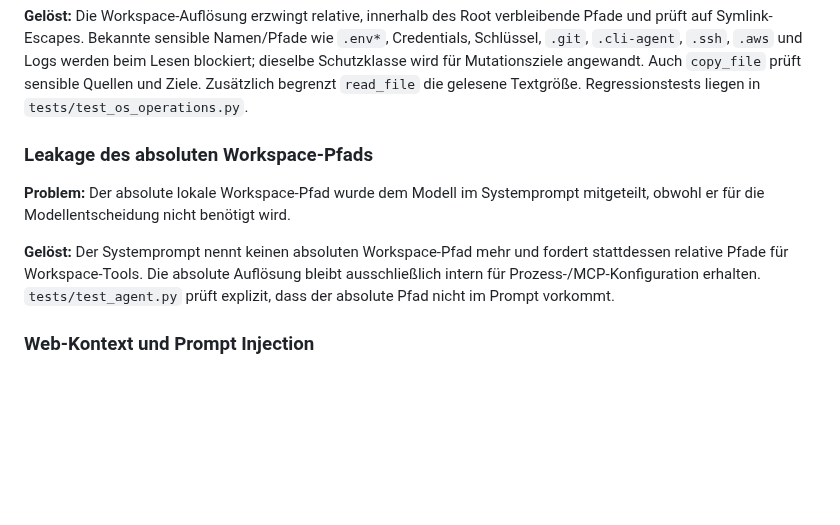
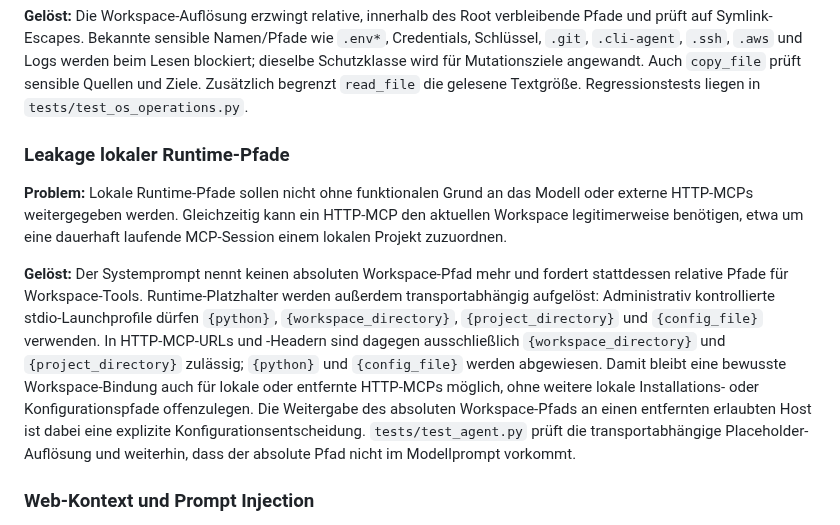
Before and after one commit to sHuewe/cli-agent, a Markdown page: docs/security.md, the part around the change. GitHub-like rendering; blank space fills up the shorter version.

Commit message:
Document scoped MCP runtime placeholders

```diff
--- a/docs/security.md
+++ b/docs/security.md
@@ -62,11 +62,11 @@ Zusätzlich kann der Benutzer bei einer Nachfrage `[s]` wählen und exakt dieses
 
 **Gelöst:** Die Workspace-Auflösung erzwingt relative, innerhalb des Root verbleibende Pfade und prüft auf Symlink-Escapes. Bekannte sensible Namen/Pfade wie `.env*`, Credentials, Schlüssel, `.git`, `.cli-agent`, `.ssh`, `.aws` und Logs werden beim Lesen blockiert; dieselbe Schutzklasse wird für Mutationsziele angewandt. Auch `copy_file` prüft sensible Quellen und Ziele. Zusätzlich begrenzt `read_file` die gelesene Textgröße. Regressionstests liegen in `tests/test_os_operations.py`.
 
-### Leakage des absoluten Workspace-Pfads
+### Leakage lokaler Runtime-Pfade
 
-**Problem:** Der absolute lokale Workspace-Pfad wurde dem Modell im Systemprompt mitgeteilt, obwohl er für die Modellentscheidung nicht benötigt wird.
+**Problem:** Lokale Runtime-Pfade sollen nicht ohne funktionalen Grund an das Modell oder externe HTTP-MCPs weitergegeben werden. Gleichzeitig kann ein HTTP-MCP den aktuellen Workspace legitimerweise benötigen, etwa um eine dauerhaft laufende MCP-Session einem lokalen Projekt zuzuordnen.
 
-**Gelöst:** Der Systemprompt nennt keinen absoluten Workspace-Pfad mehr und fordert stattdessen relative Pfade für Workspace-Tools. Die absolute Auflösung bleibt ausschließlich intern für Prozess-/MCP-Konfiguration erhalten. `tests/test_agent.py` prüft explizit, dass der absolute Pfad nicht im Prompt vorkommt.
+**Gelöst:** Der Systemprompt nennt keinen absoluten Workspace-Pfad mehr und fordert stattdessen relative Pfade für Workspace-Tools. Runtime-Platzhalter werden außerdem transportabhängig aufgelöst: Administrativ kontrollierte stdio-Launchprofile dürfen `{python}`, `{workspace_directory}`, `{project_directory}` und `{config_file}` verwenden. In HTTP-MCP-URLs und -Headern sind dagegen ausschließlich `{workspace_directory}` und `{project_directory}` zulässig; `{python}` und `{config_file}` werden abgewiesen. Damit bleibt eine bewusste Workspace-Bindung auch für lokale oder entfernte HTTP-MCPs möglich, ohne weitere lokale Installations- oder Konfigurationspfade offenzulegen. Die Weitergabe des absoluten Workspace-Pfads an einen entfernten erlaubten Host ist dabei eine explizite Konfigurationsentscheidung. `tests/test_agent.py` prüft die transportabhängige Placeholder-Auflösung und weiterhin, dass der absolute Pfad nicht im Modellprompt vorkommt.
 
 ### Web-Kontext und Prompt Injection
 
```
